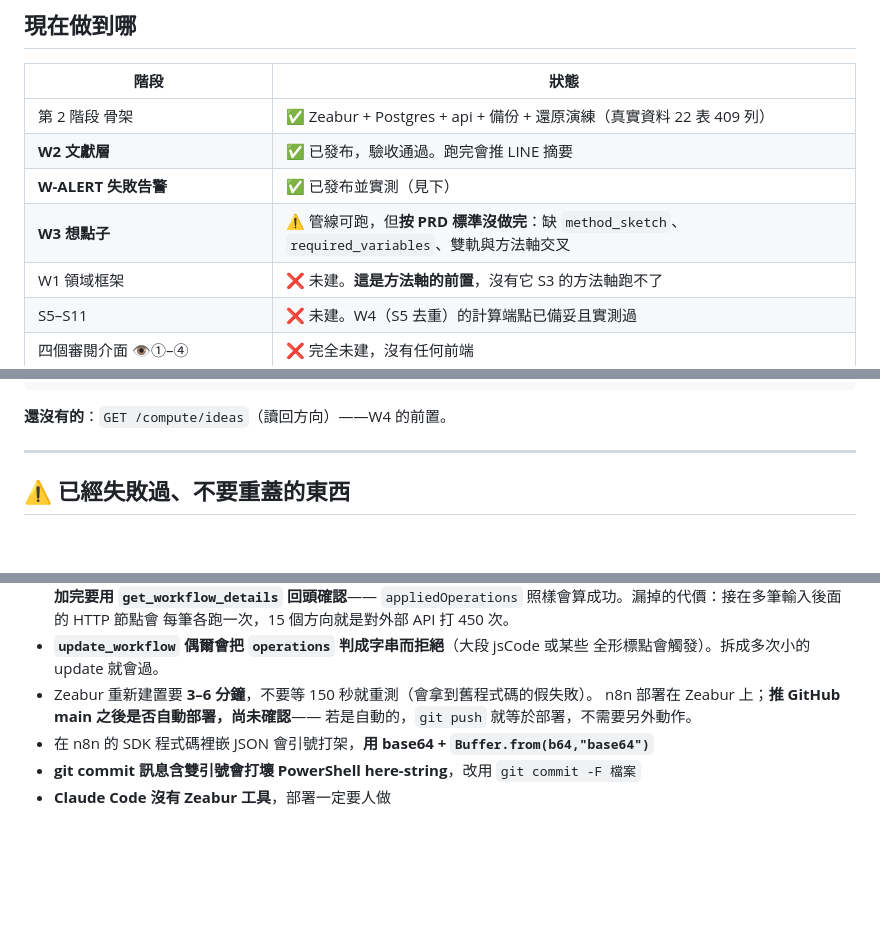
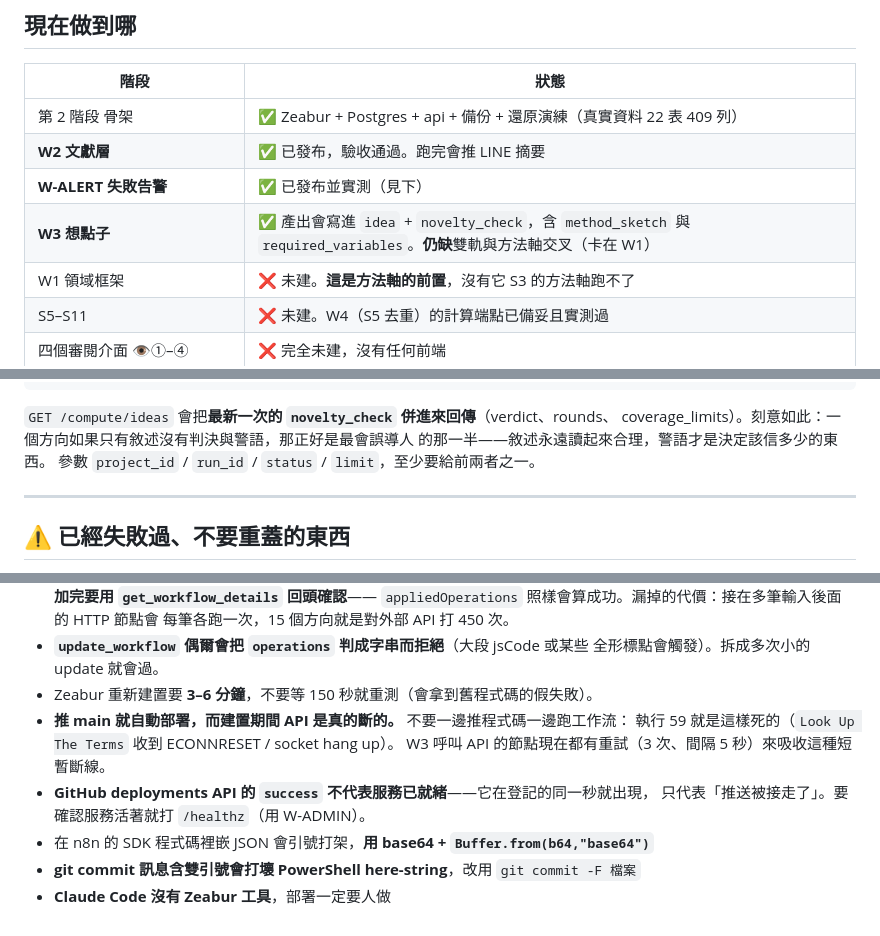
Before and after one commit to ccho415/research-api, a Markdown page: HANDOFF.md, 3 parts joined by grey strips. Rendered like a GitHub page; blank space fills up the shorter version.

````diff
--- a/HANDOFF.md
+++ b/HANDOFF.md
@@ -29,7 +29,7 @@ n8n 用內網 `api.zeabur.internal` 呼叫 api，不經過公開網際網路。
 | 第 2 階段 骨架 | ✅ Zeabur + Postgres + api + 備份 + 還原演練（真實資料 22 表 409 列） |
 | **W2 文獻層** | ✅ 已發布，驗收通過。跑完會推 LINE 摘要 |
 | **W-ALERT 失敗告警** | ✅ 已發布並實測（見下） |
-| **W3 想點子** | ⚠️ 管線可跑，但**按 PRD 標準沒做完**：缺 `method_sketch`、`required_variables`、雙軌與方法軸交叉 |
+| **W3 想點子** | ✅ 產出會寫進 `idea` + `novelty_check`，含 `method_sketch` 與 `required_variables`。**仍缺**雙軌與方法軸交叉（卡在 W1） |
 | W1 領域框架 | ❌ 未建。**這是方法軸的前置**，沒有它 S3 的方法軸跑不了 |
 | S5–S11 | ❌ 未建。W4（S5 去重）的計算端點已備妥且實測過 |
 | 四個審閱介面 👁①–④ | ❌ 完全未建，沒有任何前端 |
@@ -116,7 +117,10 @@ GET  /admin/config /admin/dbstats /admin/backup
 POST /admin/restore-drill
 ```
 
-**還沒有的**：`GET /compute/ideas`（讀回方向）——W4 的前置。
+`GET /compute/ideas` 會把**最新一次的 `novelty_check` 併進來回傳**（verdict、rounds、
+coverage_limits）。刻意如此：一個方向如果只有敘述沒有判決與警語，那正好是最會誤導人
+的那一半——敘述永遠讀起來合理，警語才是決定該信多少的東西。
+參數 `project_id` / `run_id` / `status` / `limit`，至少要給前兩者之一。
 
 ---
 
@@ -270,8 +301,11 @@ elo     順序翻轉不一致率 0.0（確定性裁判下的預期值），排
 - **`update_workflow` 偶爾會把 `operations` 判成字串而拒絕**（大段 jsCode 或某些
   全形標點會觸發）。拆成多次小的 update 就會過。
 - Zeabur 重新建置要 **3–6 分鐘**，不要等 150 秒就重測（會拿到舊程式碼的假失敗）。
-  n8n 部署在 Zeabur 上；**推 GitHub main 之後是否自動部署，尚未確認**——
-  若是自動的，`git push` 就等於部署，不需要另外動作。
+- **推 main 就自動部署，而建置期間 API 是真的斷的。** 不要一邊推程式碼一邊跑工作流：
+  執行 59 就是這樣死的（`Look Up The Terms` 收到 ECONNRESET / socket hang up）。
+  W3 呼叫 API 的節點現在都有重試（3 次、間隔 5 秒）來吸收這種短暫斷線。
+- **GitHub deployments API 的 `success` 不代表服務已就緒**——它在登記的同一秒就出現，
+  只代表「推送被接走了」。要確認服務活著就打 `/healthz`（用 W-ADMIN）。
 - 在 n8n 的 SDK 程式碼裡嵌 JSON 會引號打架，**用 base64 + `Buffer.from(b64,"base64")`**
 - **git commit 訊息含雙引號會打壞 PowerShell here-string**，改用 `git commit -F 檔案`
 - **Claude Code 沒有 Zeabur 工具**，部署一定要人做
````
Also changed, not shown: other parts of HANDOFF.md (+37 -9 lines).
